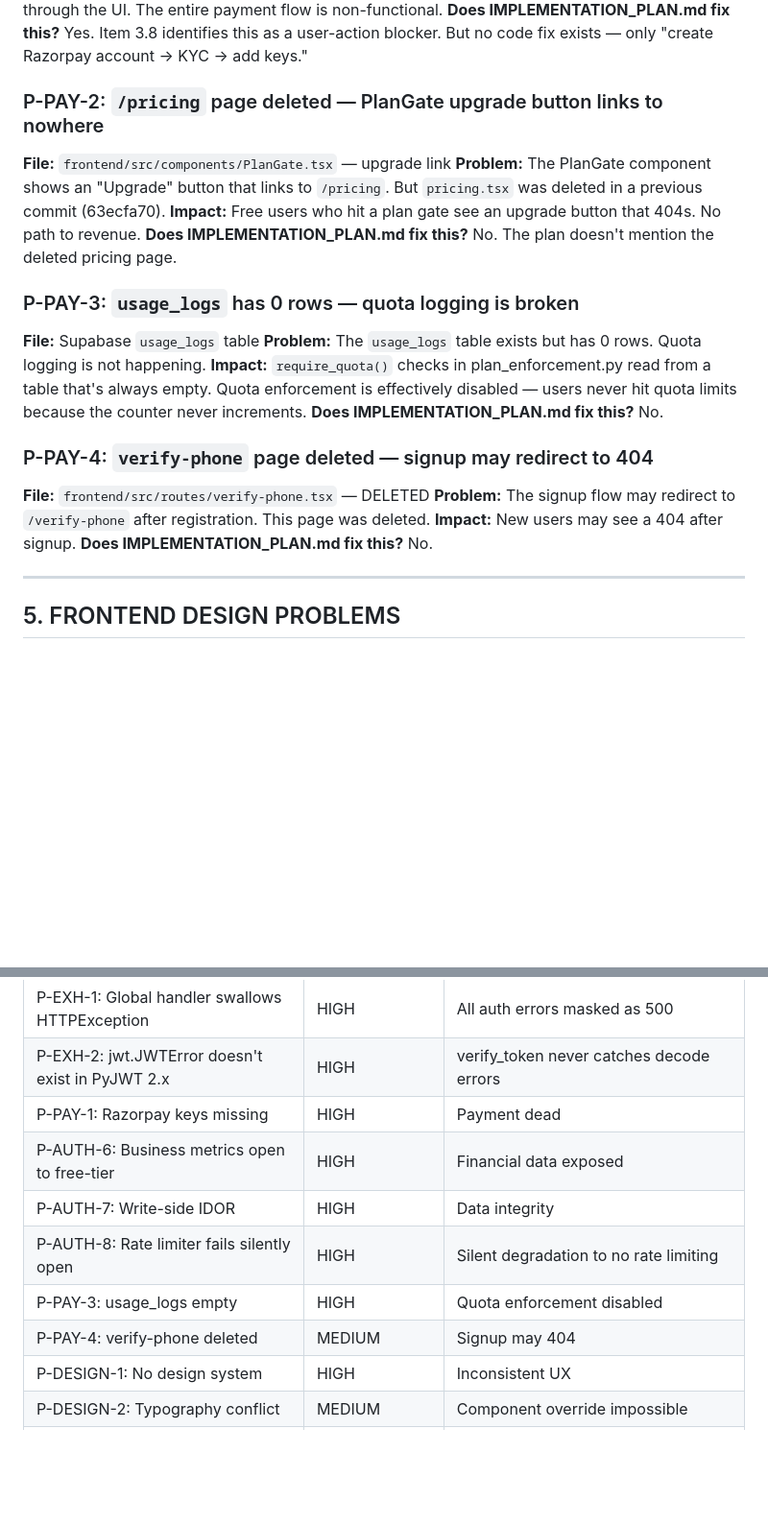
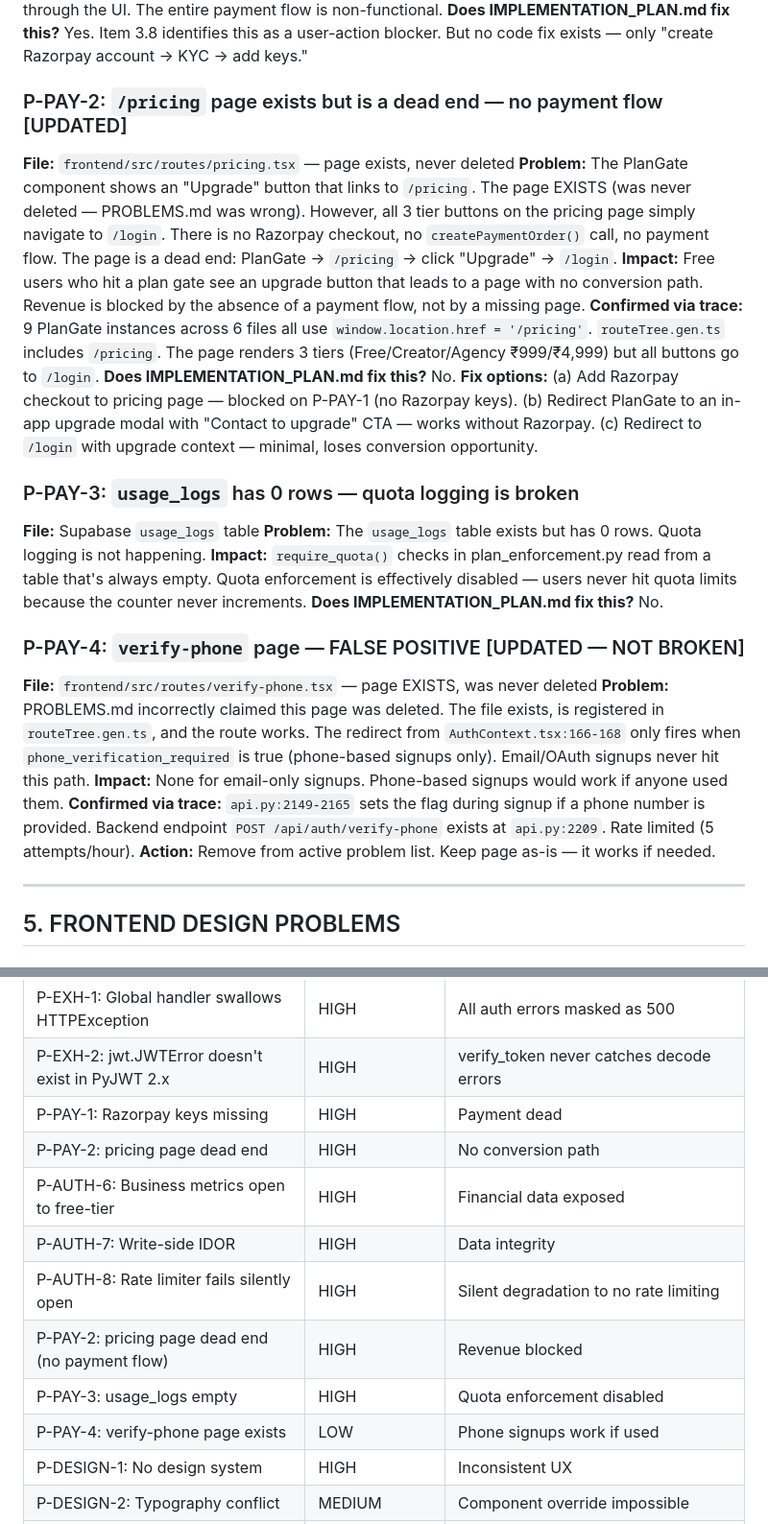
Before and after one commit to chin1-ux/tren, a Markdown page: PROBLEMS.md, 2 parts joined by grey strips. Shown at 96% size. Drawn GitHub-style; blank space fills up the shorter version.

Commit message:
docs: correct P-PAY-2 (page exists, dead end not 404) and P-PAY-4 (false positive)

```diff
--- a/PROBLEMS.md
+++ b/PROBLEMS.md
@@ -371,11 +371,13 @@ POST /api/generate-hooks (free-tier token) → 403 plan_upgrade_required  [requi
 **Impact:** `/api/payment/create-order` fails. Nobody can upgrade their plan through the UI. The entire payment flow is non-functional.
 **Does IMPLEMENTATION_PLAN.md fix this?** Yes. Item 3.8 identifies this as a user-action blocker. But no code fix exists — only "create Razorpay account → KYC → add keys."
 
-### P-PAY-2: `/pricing` page deleted — PlanGate upgrade button links to nowhere
-**File:** `frontend/src/components/PlanGate.tsx` — upgrade link
-**Problem:** The PlanGate component shows an "Upgrade" button that links to `/pricing`. But `pricing.tsx` was deleted in a previous commit (63ecfa70).
-**Impact:** Free users who hit a plan gate see an upgrade button that 404s. No path to revenue.
-**Does IMPLEMENTATION_PLAN.md fix this?** No. The plan doesn't mention the deleted pricing page.
+### P-PAY-2: `/pricing` page exists but is a dead end — no payment flow [UPDATED]
+**File:** `frontend/src/routes/pricing.tsx` — page exists, never deleted
+**Problem:** The PlanGate component shows an "Upgrade" button that links to `/pricing`. The page EXISTS (was never deleted — PROBLEMS.md was wrong). However, all 3 tier buttons on the pricing page simply navigate to `/login`. There is no Razorpay checkout, no `createPaymentOrder()` call, no payment flow. The page is a dead end: PlanGate → `/pricing` → click "Upgrade" → `/login`.
+**Impact:** Free users who hit a plan gate see an upgrade button that leads to a page with no conversion path. Revenue is blocked by the absence of a payment flow, not by a missing page.
+**Confirmed via trace:** 9 PlanGate instances across 6 files all use `window.location.href = '/pricing'`. `routeTree.gen.ts` includes `/pricing`. The page renders 3 tiers (Free/Creator/Agency ₹999/₹4,999) but all buttons go to `/login`.
+**Does IMPLEMENTATION_PLAN.md fix this?** No.
+**Fix options:** (a) Add Razorpay checkout to pricing page — blocked on P-PAY-1 (no Razorpay keys). (b) Redirect PlanGate to an in-app upgrade modal with "Contact to upgrade" CTA — works without Razorpay. (c) Redirect to `/login` with upgrade context — minimal, loses conversion opportunity.
 
 ### P-PAY-3: `usage_logs` has 0 rows — quota logging is broken
 **File:** Supabase `usage_logs` table
@@ -383,11 +385,12 @@ POST /api/generate-hooks (free-tier token) → 403 plan_upgrade_required  [requi
 **Impact:** `require_quota()` checks in plan_enforcement.py read from a table that's always empty. Quota enforcement is effectively disabled — users never hit quota limits because the counter never increments.
 **Does IMPLEMENTATION_PLAN.md fix this?** No.
 
-### P-PAY-4: `verify-phone` page deleted — signup may redirect to 404
-**File:** `frontend/src/routes/verify-phone.tsx` — DELETED
-**Problem:** The signup flow may redirect to `/verify-phone` after registration. This page was deleted.
-**Impact:** New users may see a 404 after signup.
-**Does IMPLEMENTATION_PLAN.md fix this?** No.
+### P-PAY-4: `verify-phone` page — FALSE POSITIVE [UPDATED — NOT BROKEN]
+**File:** `frontend/src/routes/verify-phone.tsx` — page EXISTS, was never deleted
+**Problem:** PROBLEMS.md incorrectly claimed this page was deleted. The file exists, is registered in `routeTree.gen.ts`, and the route works. The redirect from `AuthContext.tsx:166-168` only fires when `phone_verification_required` is true (phone-based signups only). Email/OAuth signups never hit this path.
+**Impact:** None for email-only signups. Phone-based signups would work if anyone used them.
+**Confirmed via trace:** `api.py:2149-2165` sets the flag during signup if a phone number is provided. Backend endpoint `POST /api/auth/verify-phone` exists at `api.py:2209`. Rate limited (5 attempts/hour).
+**Action:** Remove from active problem list. Keep page as-is — it works if needed.
 
 ---
 
@@ -657,11 +660,13 @@ These are claims made in the codebase or marketing that are not supported by the
 | P-EXH-1: Global handler swallows HTTPException | HIGH | All auth errors masked as 500 | **FIXED** |
 | P-EXH-2: jwt.JWTError doesn't exist in PyJWT 2.x | HIGH | verify_token never catches decode errors | **FIXED** |
 | P-PAY-1: Razorpay keys missing | HIGH | Payment dead |
+| P-PAY-2: pricing page dead end | HIGH | No conversion path | Updated — page exists, no checkout |
 | P-AUTH-6: Business metrics open to free-tier | HIGH | Financial data exposed | **FIXED** |
 | P-AUTH-7: Write-side IDOR | HIGH | Data integrity | Fix applied, unverified |
 | P-AUTH-8: Rate limiter fails silently open | HIGH | Silent degradation to no rate limiting | **FIXED** |
+| P-PAY-2: pricing page dead end (no payment flow) | HIGH | Revenue blocked | Updated — page exists, no checkout |
 | P-PAY-3: usage_logs empty | HIGH | Quota enforcement disabled |
-| P-PAY-4: verify-phone deleted | MEDIUM | Signup may 404 |
+| P-PAY-4: verify-phone page exists | LOW | Phone signups work if used | **FALSE POSITIVE — removed** |
 | P-DESIGN-1: No design system | HIGH | Inconsistent UX |
 | P-DESIGN-2: Typography conflict | MEDIUM | Component override impossible |
 | P-DESIGN-3: Color drift (indigo vs coral) | MEDIUM | Brand inconsistency |
```
